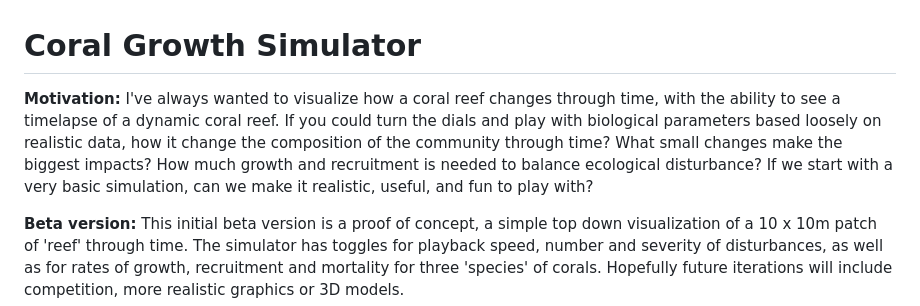
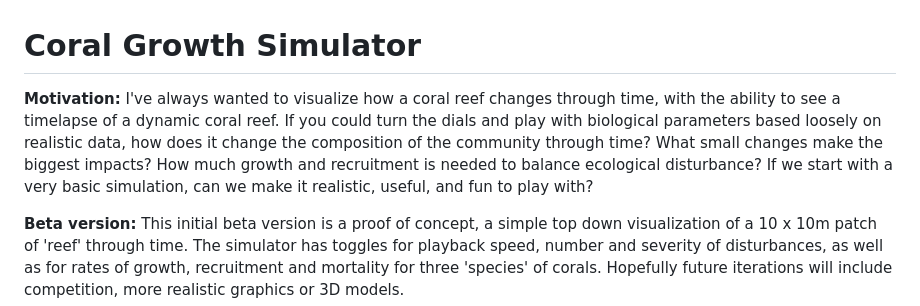
Before and after one commit to zacforsman/coral-growth-simulator, a Markdown page: README.md, the part around the change. GitHub-like rendering.

```diff
--- a/README.md
+++ b/README.md
@@ -2,7 +2,7 @@
 # **Coral Growth Simulator**
 
 **Motivation:**
-I've always wanted to visualize how a coral reef changes through time, with the ability to see a timelapse of a dynamic coral reef. If you could turn the dials and play with biological parameters based loosely on realistic data, how it change the composition of the community through time? What small changes make the biggest impacts? How much growth and recruitment is needed to balance ecological disturbance? If we start with a very basic simulation, can we make it realistic, useful, and fun to play with?
+I've always wanted to visualize how a coral reef changes through time, with the ability to see a timelapse of a dynamic coral reef. If you could turn the dials and play with biological parameters based loosely on realistic data, how does it change the composition of the community through time? What small changes make the biggest impacts? How much growth and recruitment is needed to balance ecological disturbance? If we start with a very basic simulation, can we make it realistic, useful, and fun to play with?
 
 **Beta version:**
 This initial beta version is a proof of concept, a simple top down visualization of a 10 x 10m patch of 'reef' through time.  The simulator has toggles for playback speed, number and severity of disturbances, as well as for rates of growth, recruitment and mortality for three 'species' of corals.  Hopefully future iterations will include competition, more realistic graphics or 3D models.
```
